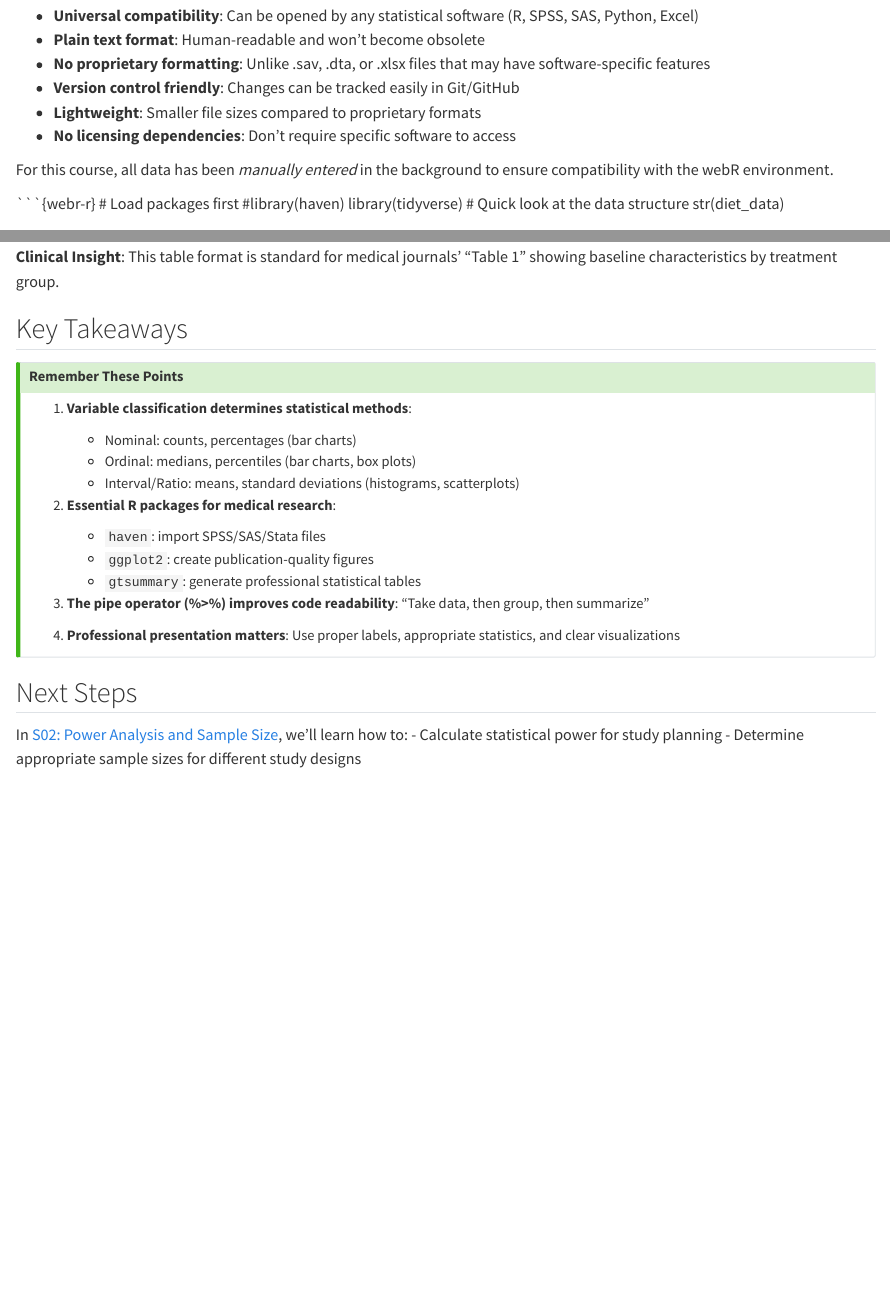
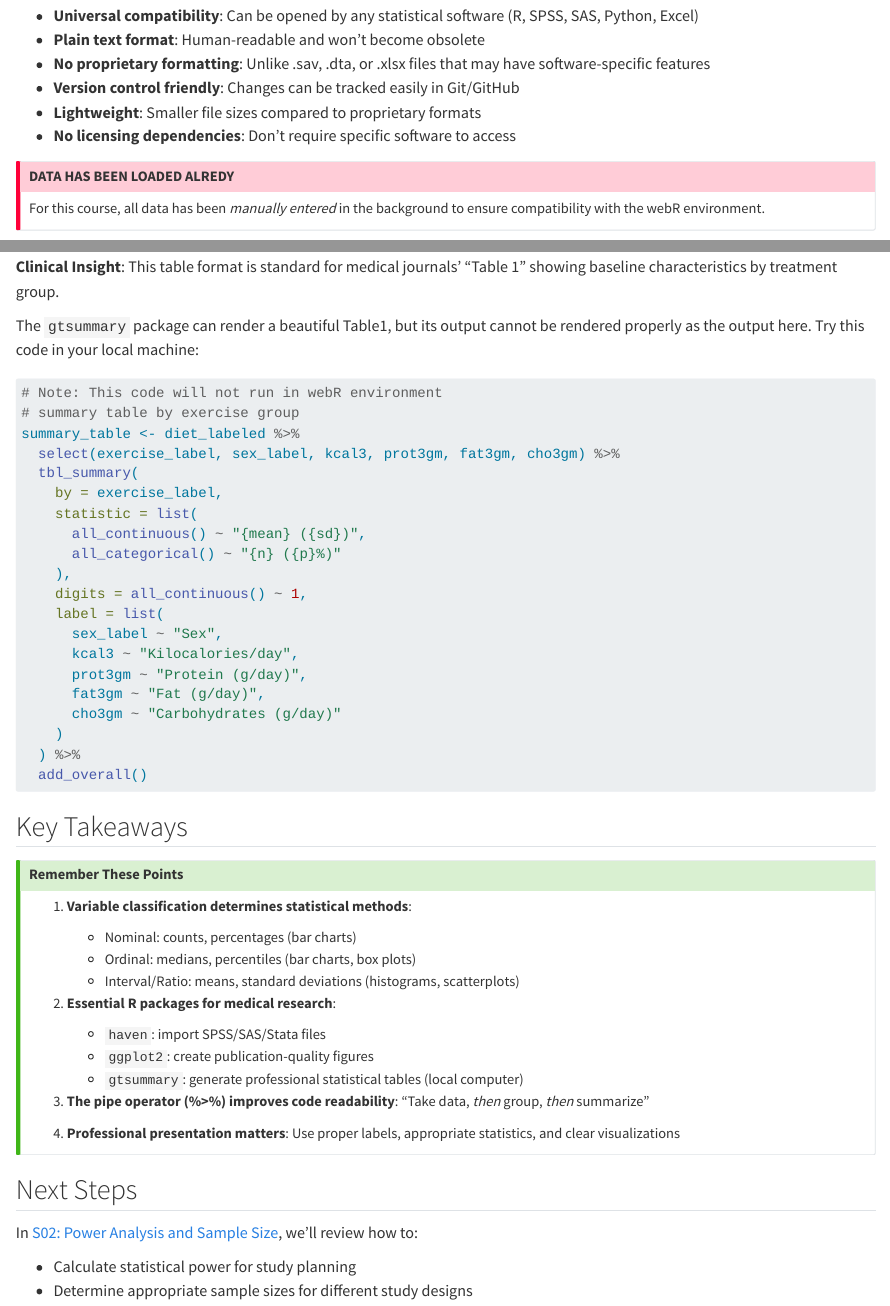
Before and after one commit to dkangsim-ehg/practical_statistics_companion_2025_ek, a Quarto document (s01.qmd): the page in a window 1100 px wide, from 1690 px down, and a second part further down, joined at a grey line. Rendered offline with R 4.5, knitr and Pandoc in place of Quarto, with nearby package versions.

Commit message:
Update s01.qmd

````diff
--- a/s01.qmd
+++ b/s01.qmd
@@ -70,8 +70,10 @@ CSV (Comma-Separated Values) files are the gold standard for data sharing in res
 - **Lightweight**: Smaller file sizes compared to proprietary formats
 - **No licensing dependencies**: Don't require specific software to access
 
+::: {.callout-important}
+## DATA HAS BEEN LOADED ALREDY
 For this course, all data has been _manually entered_ in the background to ensure compatibility with the webR environment.
-
+:::
 
 ```{webr-r}
 # Load packages first
@@ -205,6 +207,31 @@ print(summary_stats)
 
 **Clinical Insight**: This table format is standard for medical journals' "Table 1" showing baseline characteristics by treatment group.
 
+The `gtsummary` package can render a beautiful Table1, but its output cannot be rendered properly as the output here. Try this code in your local machine:
+
+```r
+# Note: This code will not run in webR environment
+# summary table by exercise group
+summary_table <- diet_labeled %>%
+  select(exercise_label, sex_label, kcal3, prot3gm, fat3gm, cho3gm) %>%
+  tbl_summary(
+    by = exercise_label,
+    statistic = list(
+      all_continuous() ~ "{mean} ({sd})",
+      all_categorical() ~ "{n} ({p}%)"
+    ),
+    digits = all_continuous() ~ 1,
+    label = list(
+      sex_label ~ "Sex",
+      kcal3 ~ "Kilocalories/day",
+      prot3gm ~ "Protein (g/day)",
+      fat3gm ~ "Fat (g/day)",
+      cho3gm ~ "Carbohydrates (g/day)"
+    )
+  ) %>%
+  add_overall()
+```
+
 ## Key Takeaways
 
 ::: {.callout-tip}
@@ -218,9 +245,9 @@ print(summary_stats)
 2. **Essential R packages for medical research**:
    - `haven`: import SPSS/SAS/Stata files
    - `ggplot2`: create publication-quality figures
-   - `gtsummary`: generate professional statistical tables
+   - `gtsummary`: generate professional statistical tables (local computer)
 
-3. **The pipe operator (%>%) improves code readability**: "Take data, then group, then summarize"
+3. **The pipe operator (%>%) improves code readability**: "Take data, _then_ group, _then_ summarize"
 
 4. **Professional presentation matters**: Use proper labels, appropriate statistics, and clear visualizations
 :::
@@ -228,6 +255,7 @@ print(summary_stats)
 
 ## Next Steps
 
-In [S02: Power Analysis and Sample Size](s02.qmd), we'll learn how to:
+In [S02: Power Analysis and Sample Size](s02.qmd), we'll review how to:
+
 - Calculate statistical power for study planning
 - Determine appropriate sample sizes for different study designs
````
